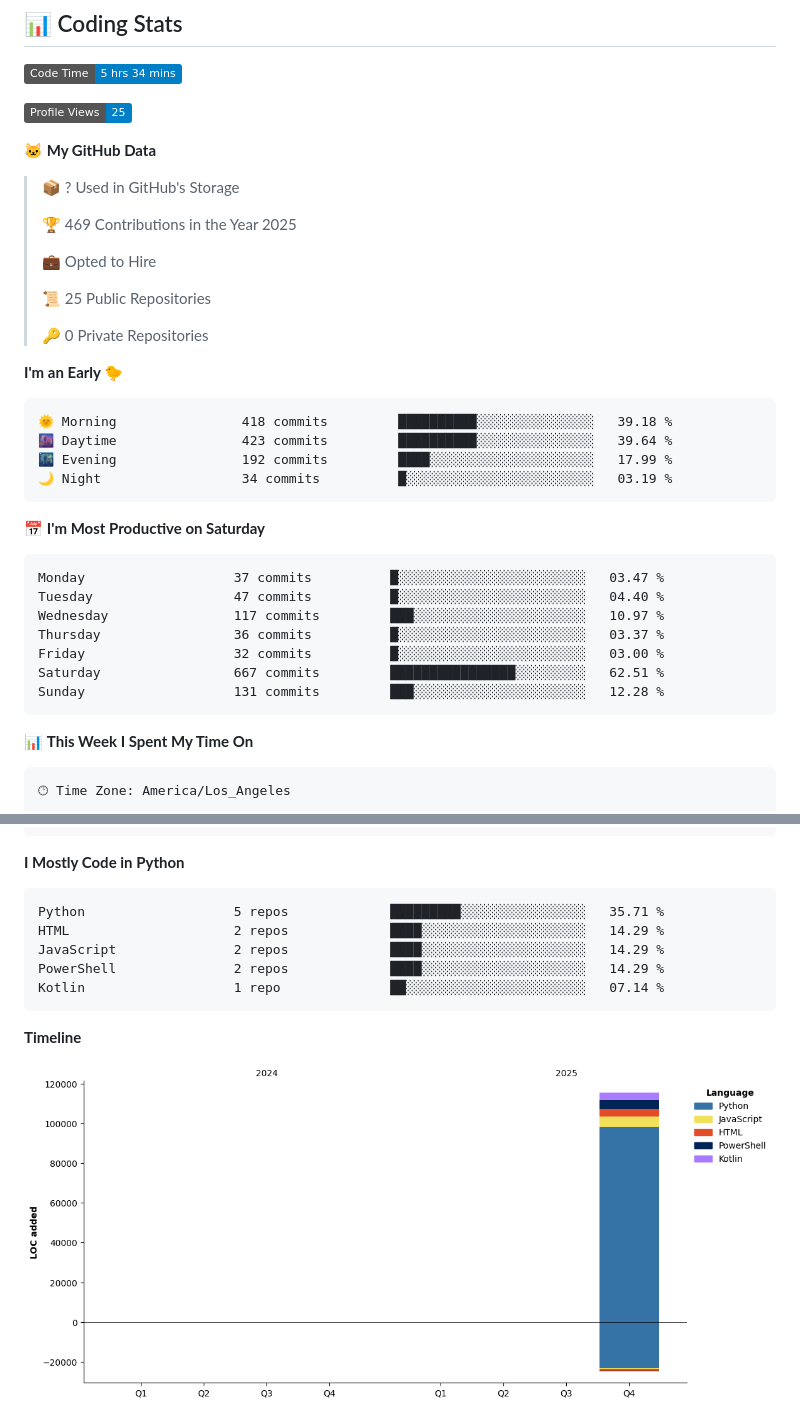
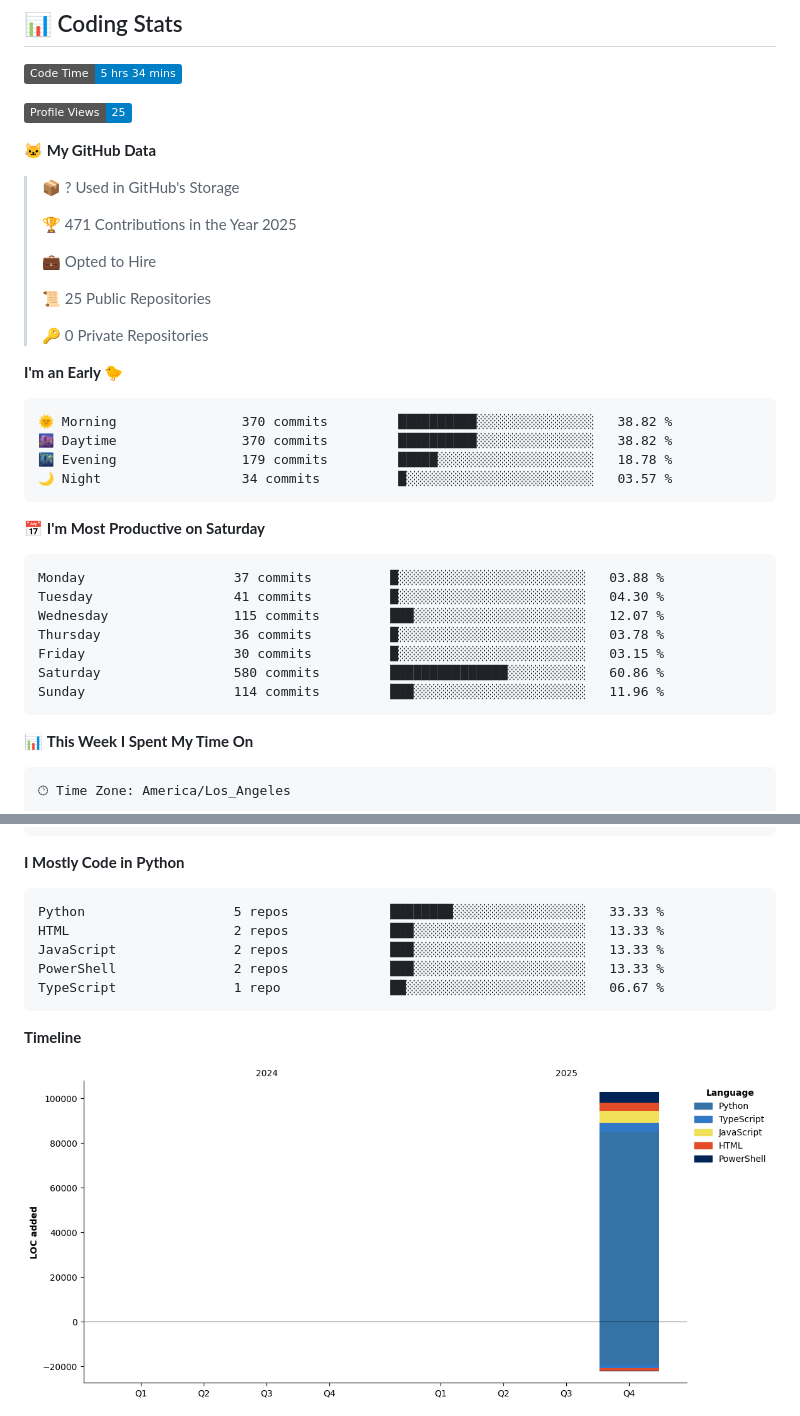
Before and after one commit to POWDER-RANGER/POWDER-RANGER, a Markdown page: README.md, 2 parts joined by grey strips. Rendered like a GitHub page; pictures changed too: assets/bar_graph.png; badges without logos.

Commit message:
chore: update WakaTime stats

````diff
--- a/README.md
+++ b/README.md
@@ -176,7 +176,7 @@ Thank you to our amazing sponsors who make this work possible! 🙏
 
 > 📦 ? Used in GitHub's Storage
  >
-> 🏆 469 Contributions in the Year 2025
+> 🏆 471 Contributions in the Year 2025
  >
 > 💼 Opted to Hire
  >
@@ -187,21 +187,21 @@ Thank you to our amazing sponsors who make this work possible! 🙏
 **I'm an Early 🐤**
 
 ```text
-🌞 Morning                418 commits         ██████████░░░░░░░░░░░░░░░   39.18 %
-🌆 Daytime                423 commits         ██████████░░░░░░░░░░░░░░░   39.64 %
-🌃 Evening                192 commits         ████░░░░░░░░░░░░░░░░░░░░░   17.99 %
-🌙 Night                  34 commits          █░░░░░░░░░░░░░░░░░░░░░░░░   03.19 %
+🌞 Morning                370 commits         ██████████░░░░░░░░░░░░░░░   38.82 %
+🌆 Daytime                370 commits         ██████████░░░░░░░░░░░░░░░   38.82 %
+🌃 Evening                179 commits         █████░░░░░░░░░░░░░░░░░░░░   18.78 %
+🌙 Night                  34 commits          █░░░░░░░░░░░░░░░░░░░░░░░░   03.57 %
 ```
 📅 **I'm Most Productive on Saturday**
 
 ```text
-Monday                   37 commits          █░░░░░░░░░░░░░░░░░░░░░░░░   03.47 %
-Tuesday                  47 commits          █░░░░░░░░░░░░░░░░░░░░░░░░   04.40 %
-Wednesday                117 commits         ███░░░░░░░░░░░░░░░░░░░░░░   10.97 %
-Thursday                 36 commits          █░░░░░░░░░░░░░░░░░░░░░░░░   03.37 %
-Friday                   32 commits          █░░░░░░░░░░░░░░░░░░░░░░░░   03.00 %
-Saturday                 667 commits         ████████████████░░░░░░░░░   62.51 %
-Sunday                   131 commits         ███░░░░░░░░░░░░░░░░░░░░░░   12.28 %
+Monday                   37 commits          █░░░░░░░░░░░░░░░░░░░░░░░░   03.88 %
+Tuesday                  41 commits          █░░░░░░░░░░░░░░░░░░░░░░░░   04.30 %
+Wednesday                115 commits         ███░░░░░░░░░░░░░░░░░░░░░░   12.07 %
+Thursday                 36 commits          █░░░░░░░░░░░░░░░░░░░░░░░░   03.78 %
+Friday                   30 commits          █░░░░░░░░░░░░░░░░░░░░░░░░   03.15 %
+Saturday                 580 commits         ███████████████░░░░░░░░░░   60.86 %
+Sunday                   114 commits         ███░░░░░░░░░░░░░░░░░░░░░░   11.96 %
 ```
 
 
@@ -223,11 +223,11 @@ No Activity Tracked This Week
 **I Mostly Code in Python**
 
 ```text
-Python                   5 repos             █████████░░░░░░░░░░░░░░░░   35.71 %
-HTML                     2 repos             ████░░░░░░░░░░░░░░░░░░░░░   14.29 %
-JavaScript               2 repos             ████░░░░░░░░░░░░░░░░░░░░░   14.29 %
-PowerShell               2 repos             ████░░░░░░░░░░░░░░░░░░░░░   14.29 %
-Kotlin                   1 repo              ██░░░░░░░░░░░░░░░░░░░░░░░   07.14 %
+Python                   5 repos             ████████░░░░░░░░░░░░░░░░░   33.33 %
+HTML                     2 repos             ███░░░░░░░░░░░░░░░░░░░░░░   13.33 %
+JavaScript               2 repos             ███░░░░░░░░░░░░░░░░░░░░░░   13.33 %
+PowerShell               2 repos             ███░░░░░░░░░░░░░░░░░░░░░░   13.33 %
+TypeScript               1 repo              ██░░░░░░░░░░░░░░░░░░░░░░░   06.67 %
 ```
 
 
````
Also changed, not shown: other parts of README.md (+1 -1 lines).
